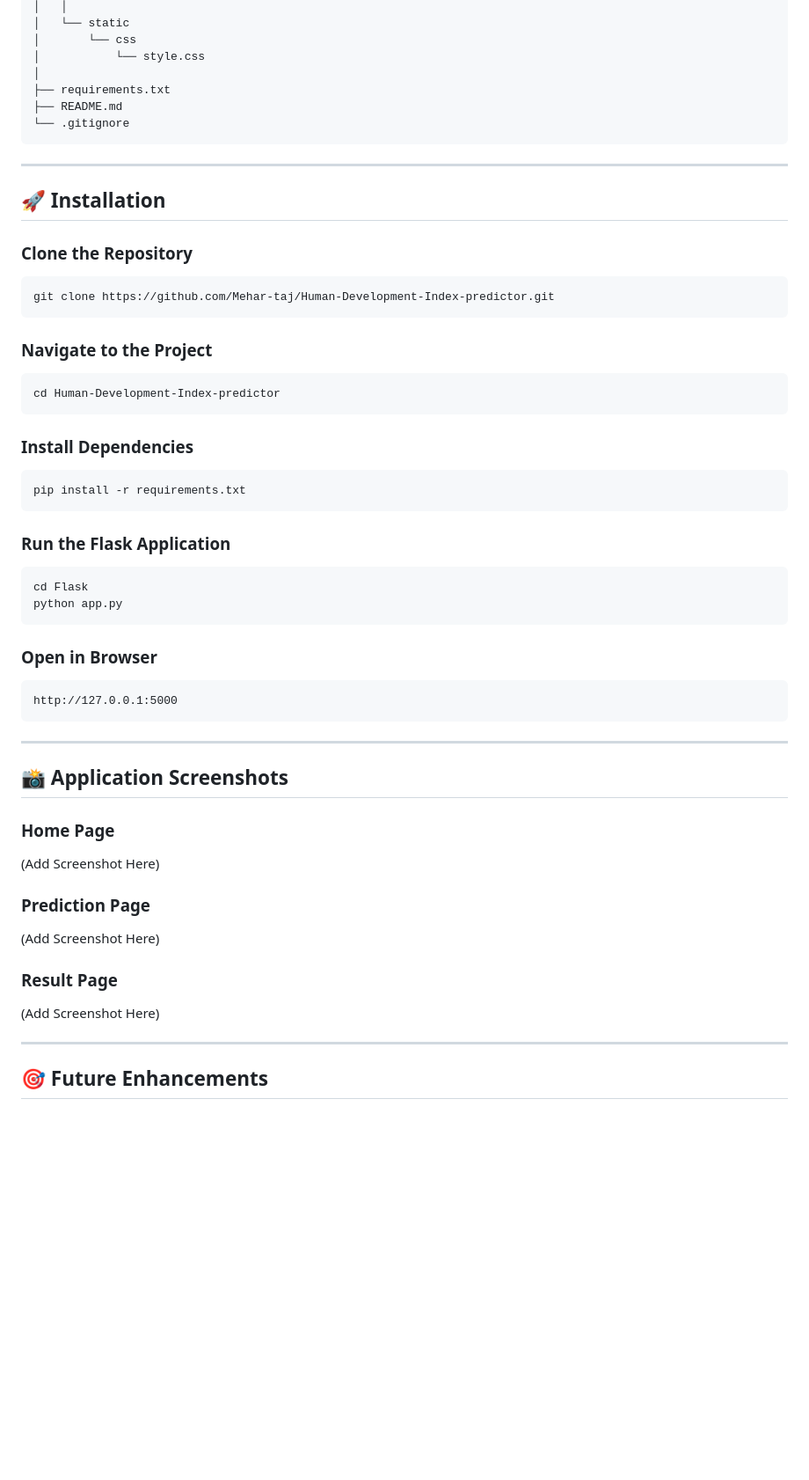
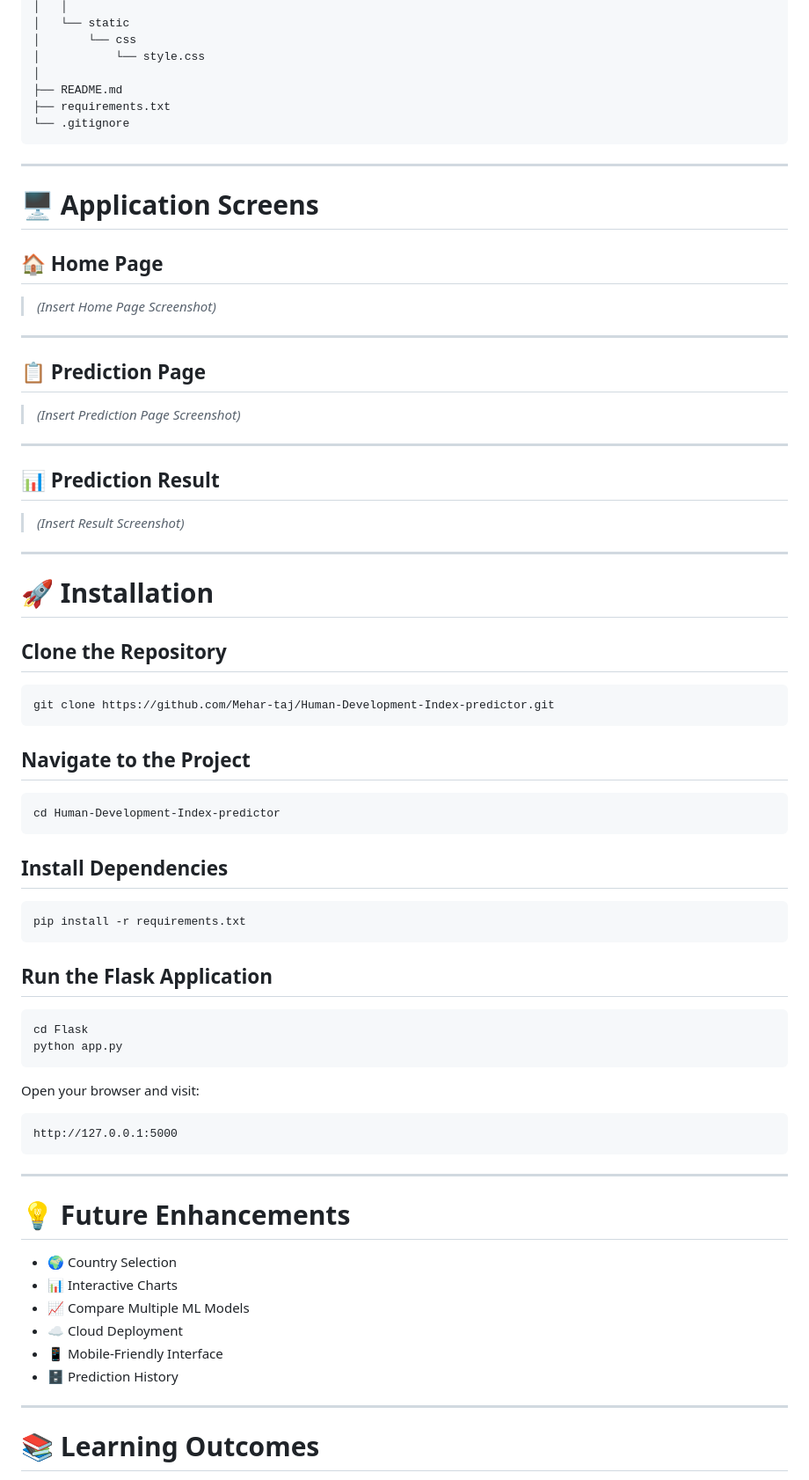
Before and after one commit to Mehar-taj/Human-Development-Index-predictor, a Markdown page: README.md, the part around one of its changes. Shown at 88% size. GitHub-like rendering; blank space fills up the shorter version.

````diff
--- a/README.md
+++ b/README.md
@@ -109,41 +136,61 @@ Human-Development-Index-Predictor
 │       └── css
 │           └── style.css
 │
+├── README.md
 ├── requirements.txt
-├── README.md
 └── .gitignore
 ```
 
 ---
 
-## 🚀 Installation
+# 🖥️ Application Screens
 
-### Clone the Repository
+## 🏠 Home Page
+
+> *(Insert Home Page Screenshot)*
+
+---
+
+## 📋 Prediction Page
+
+> *(Insert Prediction Page Screenshot)*
+
+---
+
+## 📊 Prediction Result
+
+> *(Insert Result Screenshot)*
+
+---
+
+# 🚀 Installation
+
+## Clone the Repository
 
 ```bash
 git clone https://github.com/Mehar-taj/Human-Development-Index-predictor.git
 ```
 
-### Navigate to the Project
+## Navigate to the Project
 
 ```bash
 cd Human-Development-Index-predictor
 ```
 
-### Install Dependencies
+## Install Dependencies
 
 ```bash
 pip install -r requirements.txt
 ```
 
-### Run the Flask Application
+## Run the Flask Application
 
 ```bash
 cd Flask
 python app.py
 ```
 
-### Open in Browser
+Open your browser and visit:
 
 ```
 http://127.0.0.1:5000
@@ -151,21 +198,16 @@ http://127.0.0.1:5000
 
 ---
 
-## 📸 Application Screenshots
+# 💡 Future Enhancements
 
-### Home Page
-
-(Add Screenshot Here)
-
-### Prediction Page
-
-(Add Screenshot Here)
-
-### Result Page
-
-(Add Screenshot Here)
+- 🌍 Country Selection
+- 📊 Interactive Charts
+- 📈 Compare Multiple ML Models
+- ☁️ Cloud Deployment
+- 📱 Mobile-Friendly Interface
+- 🗄️ Prediction History
 
 ---
 
-## 🎯 Future Enhancements
+# 📚 Learning Outcomes
 
````
Also changed, not shown: other parts of README.md (+93 -75 lines).
